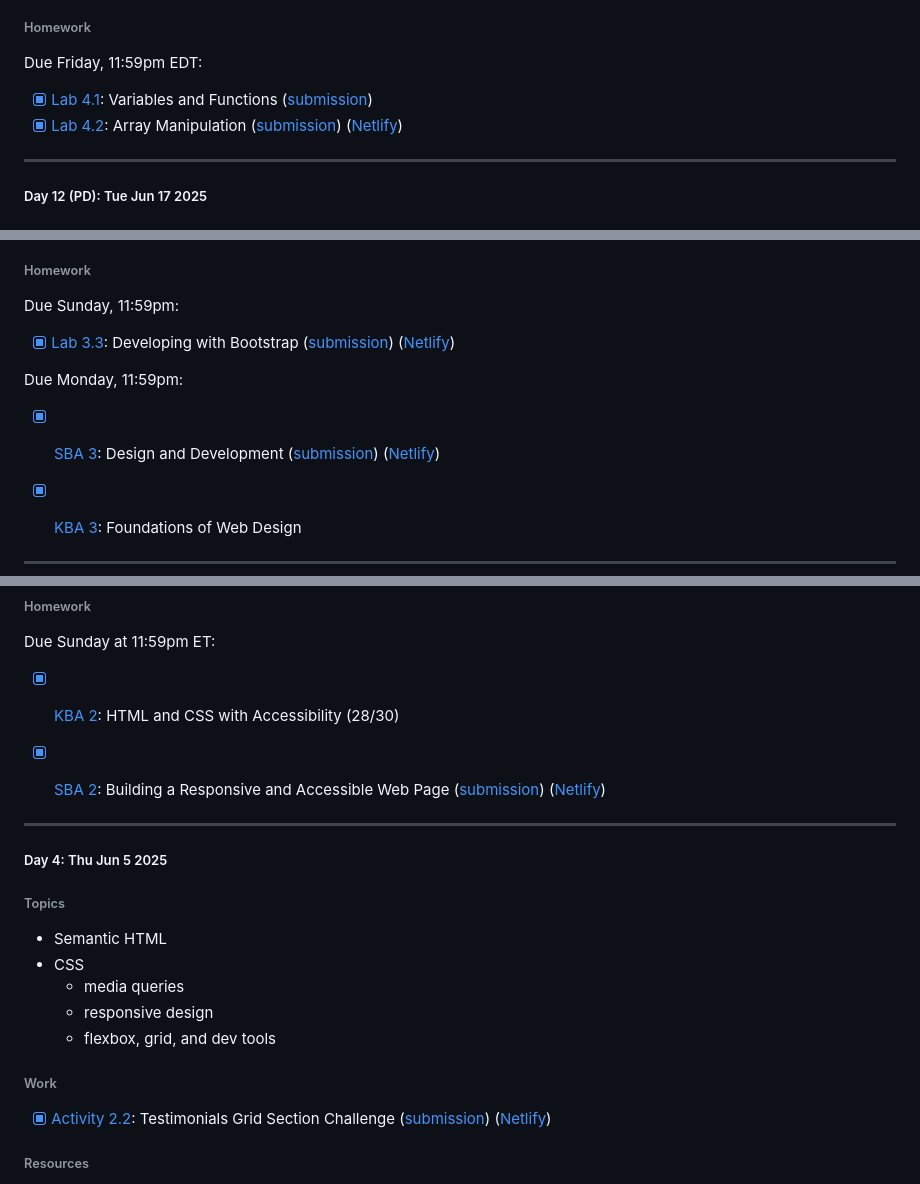
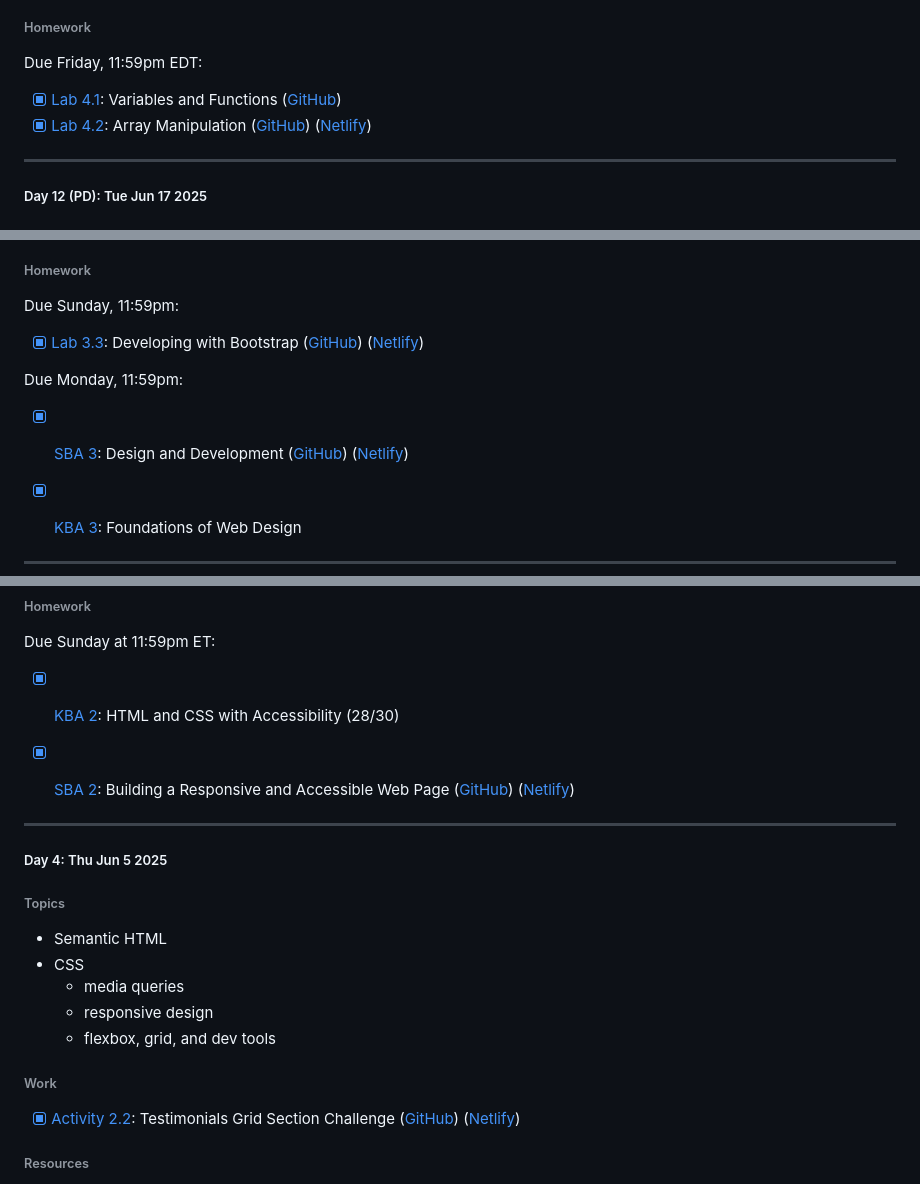
Before and after one commit to hirekarl/per_scholas_2025-RTT-30_karl_johnson, a Markdown page: README.md, 3 parts joined by grey strips. Rendered like a GitHub page.

Commit message:
Made updates and edits to COURSEWORK.md and README.md.

```diff
--- a/README.md
+++ b/README.md
@@ -155,8 +155,8 @@ Due Sunday, 11:59pm EDT:
 
 ###### Homework
 Due Friday, 11:59pm EDT:
-- [x] [Lab 4.1](https://ps-lms.vercel.app/curriculum/se/411/lab-1): Variables and Functions ([submission](https://github.com/hirekarl/lab_4.1_variables_functions))
-- [x] [Lab 4.2](https://ps-lms.vercel.app/curriculum/se/411/lab-2): Array Manipulation ([submission](https://github.com/hirekarl/lab_4.2_array_manipulation)) ([Netlify](https://effulgent-pudding-ae02a8.netlify.app/))
+- [x] [Lab 4.1](https://ps-lms.vercel.app/curriculum/se/411/lab-1): Variables and Functions ([GitHub](https://github.com/hirekarl/lab_4.1_variables_functions))
+- [x] [Lab 4.2](https://ps-lms.vercel.app/curriculum/se/411/lab-2): Array Manipulation ([GitHub](https://github.com/hirekarl/lab_4.2_array_manipulation)) ([Netlify](https://effulgent-pudding-ae02a8.netlify.app/))
 
 ---
 
@@ -215,10 +215,10 @@ Due by Friday:
 
 ###### Homework
 Due Sunday, 11:59pm:
-- [x] [Lab 3.3](https://perscholas.instructure.com/courses/2754/assignments/524105): Developing with Bootstrap ([submission](https://github.com/hirekarl/lab_3.3_bootstrap_refactor/)) ([Netlify](https://incomparable-jelly-3af253.netlify.app/))
+- [x] [Lab 3.3](https://perscholas.instructure.com/courses/2754/assignments/524105): Developing with Bootstrap ([GitHub](https://github.com/hirekarl/lab_3.3_bootstrap_refactor/)) ([Netlify](https://incomparable-jelly-3af253.netlify.app/))
 
 Due Monday, 11:59pm:
-- [x] [SBA 3](https://perscholas.instructure.com/courses/2754/assignments/524221): Design and Development ([submission](https://github.com/hirekarl/sba_03_design_and_development)) ([Netlify](https://jovial-sundae-2c3d9f.netlify.app/))
+- [x] [SBA 3](https://perscholas.instructure.com/courses/2754/assignments/524221): Design and Development ([GitHub](https://github.com/hirekarl/sba_03_design_and_development)) ([Netlify](https://jovial-sundae-2c3d9f.netlify.app/))
 - [x] [KBA 3](https://perscholas.instructure.com/courses/2754/assignments/524059/): Foundations of Web Design
 
 
@@ -329,7 +329,7 @@ Due Thursday, 11:59pm:
 ###### Homework
 Due Sunday at 11:59pm ET:
 - [x] [KBA 2](https://perscholas.instructure.com/courses/2754/assignments/524064): HTML and CSS with Accessibility (28/30)
-- [x] [SBA 2](https://ps-lms.vercel.app/curriculum/se/410/sba): Building a Responsive and Accessible Web Page ([submission](https://github.com/hirekarl/sba_02_accessibility)) ([Netlify](https://meek-pie-765715.netlify.app/))
+- [x] [SBA 2](https://ps-lms.vercel.app/curriculum/se/410/sba): Building a Responsive and Accessible Web Page ([GitHub](https://github.com/hirekarl/sba_02_accessibility)) ([Netlify](https://meek-pie-765715.netlify.app/))
 
 
 ---
@@ -343,7 +343,7 @@ Due Sunday at 11:59pm ET:
   - flexbox, grid, and dev tools
 
 ###### Work
-- [x] [Activity 2.2](https://www.frontendmentor.io/challenges/testimonials-grid-section-Nnw6J7Un7): Testimonials Grid Section Challenge ([submission](https://github.com/hirekarl/activity_2.2_flexbox_grid)) ([Netlify](https://elaborate-maamoul-9dd423.netlify.app/))
+- [x] [Activity 2.2](https://www.frontendmentor.io/challenges/testimonials-grid-section-Nnw6J7Un7): Testimonials Grid Section Challenge ([GitHub](https://github.com/hirekarl/activity_2.2_flexbox_grid)) ([Netlify](https://elaborate-maamoul-9dd423.netlify.app/))
 
 ###### Resources
 - HTML
```
Also changed, not shown: other parts of README.md (+7 -7 lines), COURSEWORK.md (+28 -17 lines).
